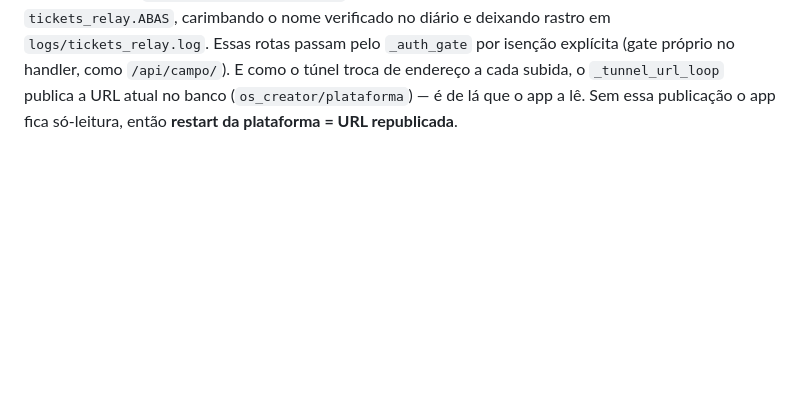
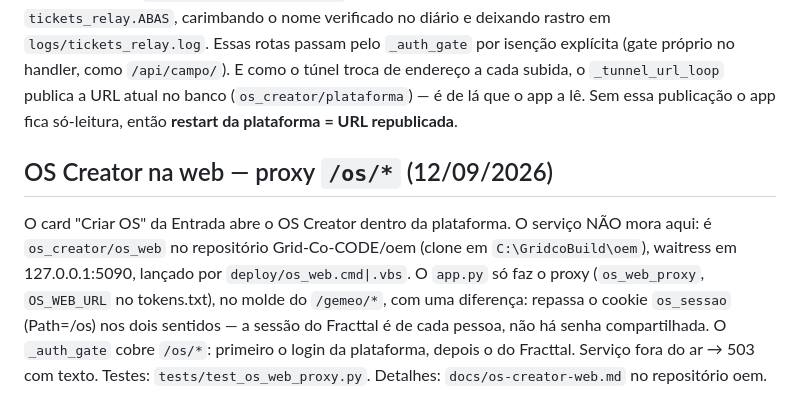
Before and after one commit to Levi-6242/PerformancePainel, a Markdown page: plataforma/CLAUDE.md, the part around the change. Drawn GitHub-style; blank space fills up the shorter version.

Commit message:
docs(plataforma): secao do proxy /os/* (OS Creator na web) no CLAUDE.md
Co-Authored-By: Claude Fable 5.1 <noreply@anthropic.com>

```diff
--- a/plataforma/CLAUDE.md
+++ b/plataforma/CLAUDE.md
@@ -209,3 +209,13 @@ de `tickets_relay.ABAS`, carimbando o nome verificado no diário e deixando rast
 próprio no handler, como `/api/campo/`). E como o túnel troca de endereço a cada subida, o
 `_tunnel_url_loop` publica a URL atual no banco (`os_creator/plataforma`) — é de lá que o app a
 lê. Sem essa publicação o app fica só-leitura, então **restart da plataforma = URL republicada**.
+
+## OS Creator na web — proxy `/os/*` (12/09/2026)
+
+O card "Criar OS" da Entrada abre o OS Creator dentro da plataforma. O serviço NÃO mora aqui: é `os_creator/os_web`
+no repositório Grid-Co-CODE/oem (clone em `C:\GridcoBuild\oem`), waitress em 127.0.0.1:5090, lançado por
+`deploy/os_web.cmd|.vbs`. O `app.py` só faz o proxy (`os_web_proxy`, `OS_WEB_URL` no tokens.txt), no molde do
+`/gemeo/*`, com uma diferença: repassa o cookie `os_sessao` (Path=/os) nos dois sentidos — a sessão do Fracttal é de
+cada pessoa, não há senha compartilhada. O `_auth_gate` cobre `/os/*`: primeiro o login da plataforma, depois o do
+Fracttal. Serviço fora do ar → 503 com texto. Testes: `tests/test_os_web_proxy.py`. Detalhes: `docs/os-creator-web.md`
+no repositório oem.
```
